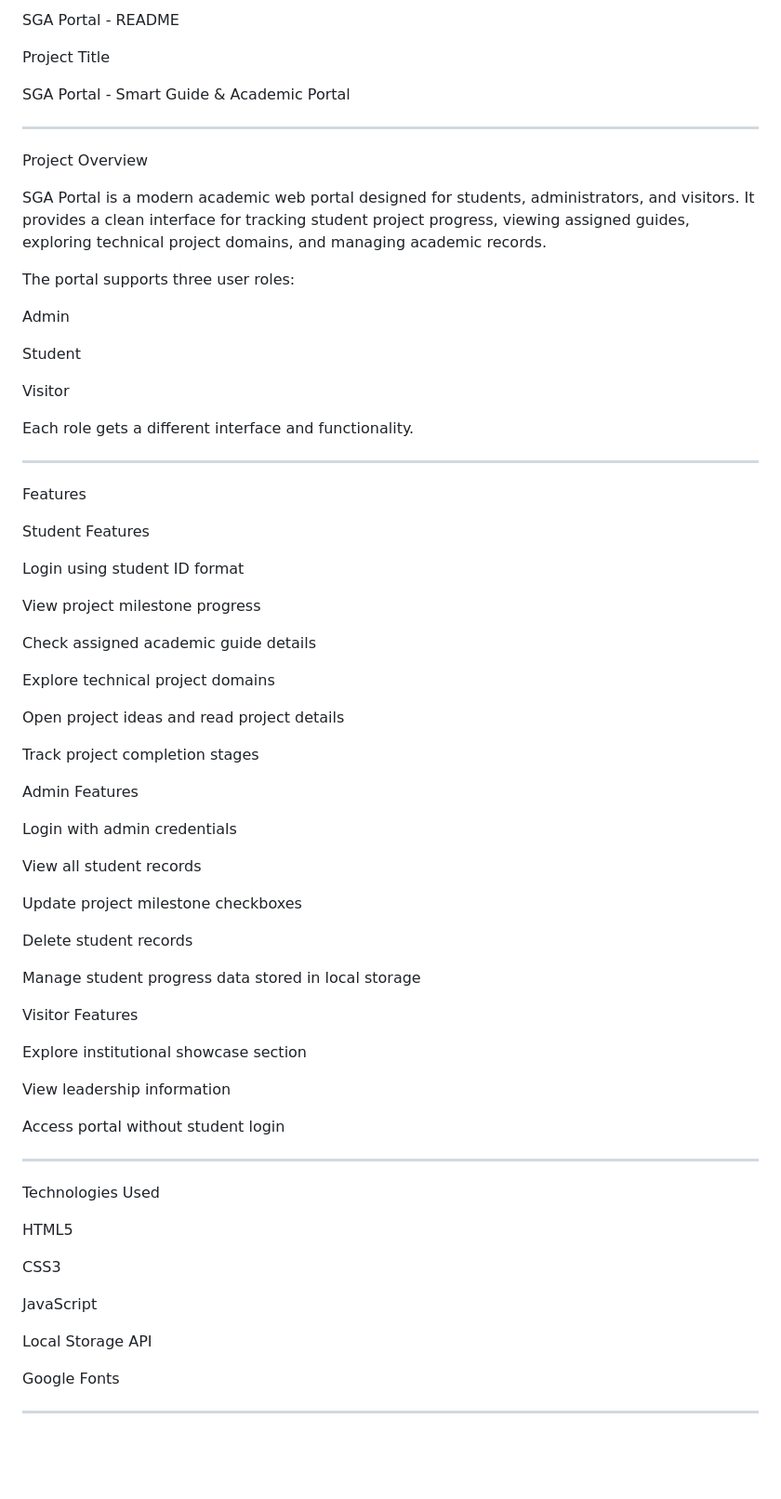
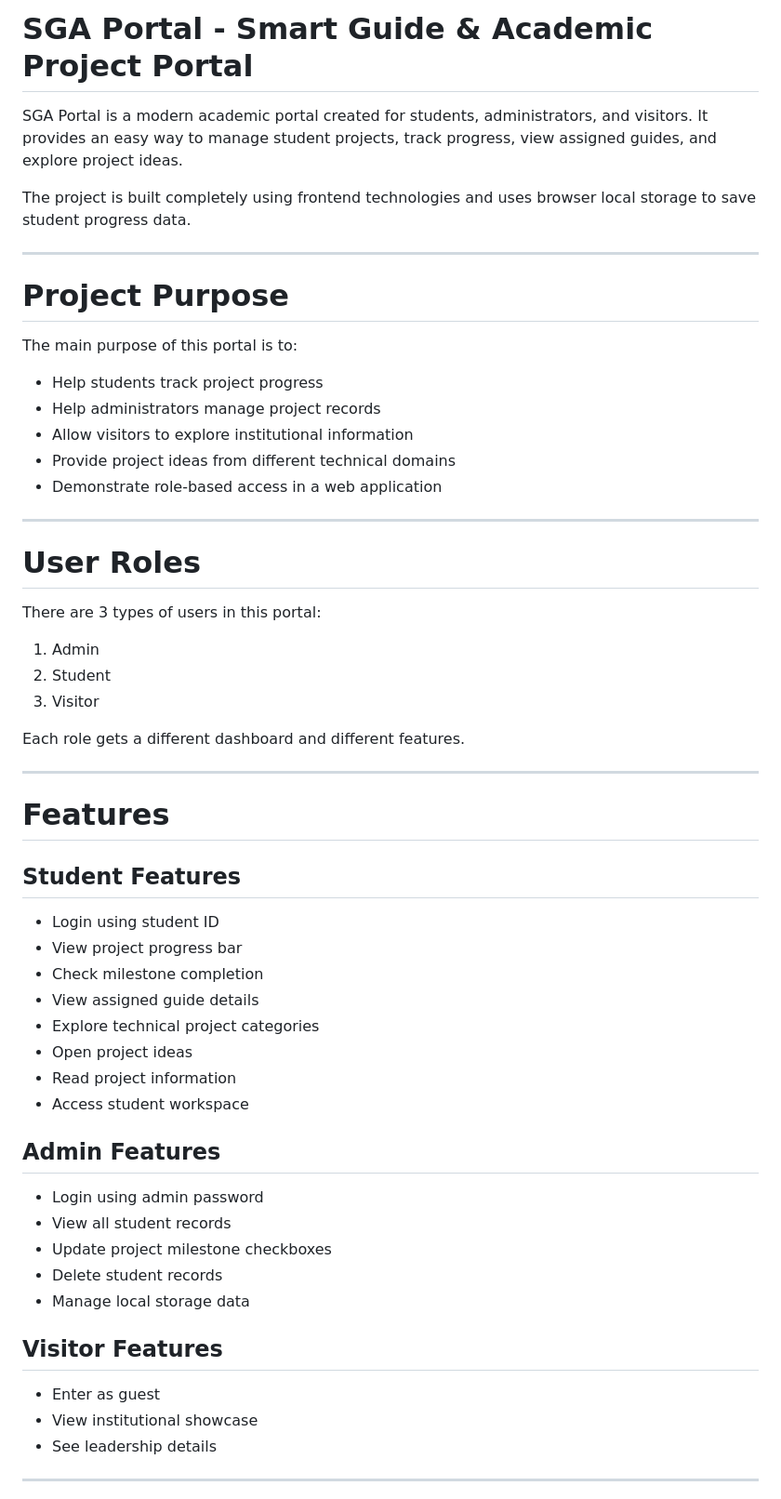
Before and after one commit to Satvi27-debug/SGA-Portal, a Markdown page: README.md, the part around one of its changes. Shown at 93% size. Rendered like a GitHub page; blank space fills up the shorter version.

Commit message:
Revise README for improved clarity and organization
Updated README to enhance clarity and structure.

```diff
--- a/README.md
+++ b/README.md
@@ -1,85 +1,61 @@
-SGA Portal - README
+# SGA Portal - Smart Guide & Academic Project Portal
 
-Project Title
+SGA Portal is a modern academic portal created for students, administrators, and visitors. It provides an easy way to manage student projects, track progress, view assigned guides, and explore project ideas.
 
-SGA Portal - Smart Guide & Academic Portal
-
+The project is built completely using frontend technologies and uses browser local storage to save student progress data.
 
 ---
 
-Project Overview
+# Project Purpose
 
-SGA Portal is a modern academic web portal designed for students, administrators, and visitors. It provides a clean interface for tracking student project progress, viewing assigned guides, exploring technical project domains, and managing academic records.
+The main purpose of this portal is to:
 
-The portal supports three user roles:
-
-Admin
-
-Student
-
-Visitor
-
-
-Each role gets a different interface and functionality.
-
+- Help students track project progress
+- Help administrators manage project records
+- Allow visitors to explore institutional information
+- Provide project ideas from different technical domains
+- Demonstrate role-based access in a web application
 
 ---
 
-Features
+# User Roles
 
-Student Features
+There are 3 types of users in this portal:
 
-Login using student ID format
+1. Admin
+2. Student
+3. Visitor
 
-View project milestone progress
-
-Check assigned academic guide details
-
-Explore technical project domains
-
-Open project ideas and read project details
-
-Track project completion stages
-
-
-Admin Features
-
-Login with admin credentials
-
-View all student records
-
-Update project milestone checkboxes
-
-Delete student records
-
-Manage student progress data stored in local storage
-
-
-Visitor Features
-
-Explore institutional showcase section
-
-View leadership information
-
-Access portal without student login
-
-
+Each role gets a different dashboard and different features.
 
 ---
 
-Technologies Used
+# Features
 
-HTML5
+## Student Features
 
-CSS3
+- Login using student ID
+- View project progress bar
+- Check milestone completion
+- View assigned guide details
+- Explore technical project categories
+- Open project ideas
+- Read project information
+- Access student workspace
 
-JavaScript
+## Admin Features
 
-Local Storage API
+- Login using admin password
+- View all student records
+- Update project milestone checkboxes
+- Delete student records
+- Manage local storage data
 
-Google Fonts
+## Visitor Features
 
-
+- Enter as guest
+- View institutional showcase
+- See leadership details
 
 ---
 
```
Also changed, not shown: other parts of README.md (+164 -248 lines).
